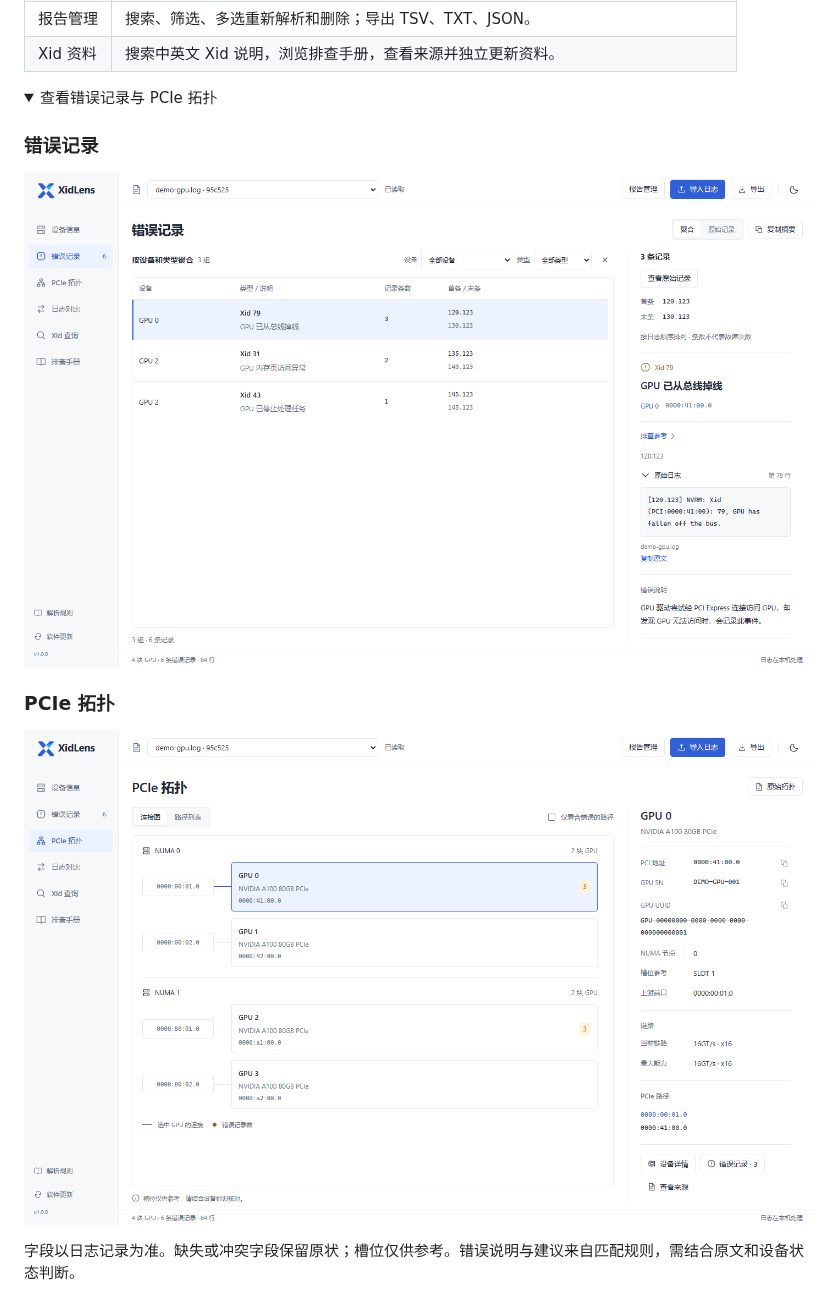
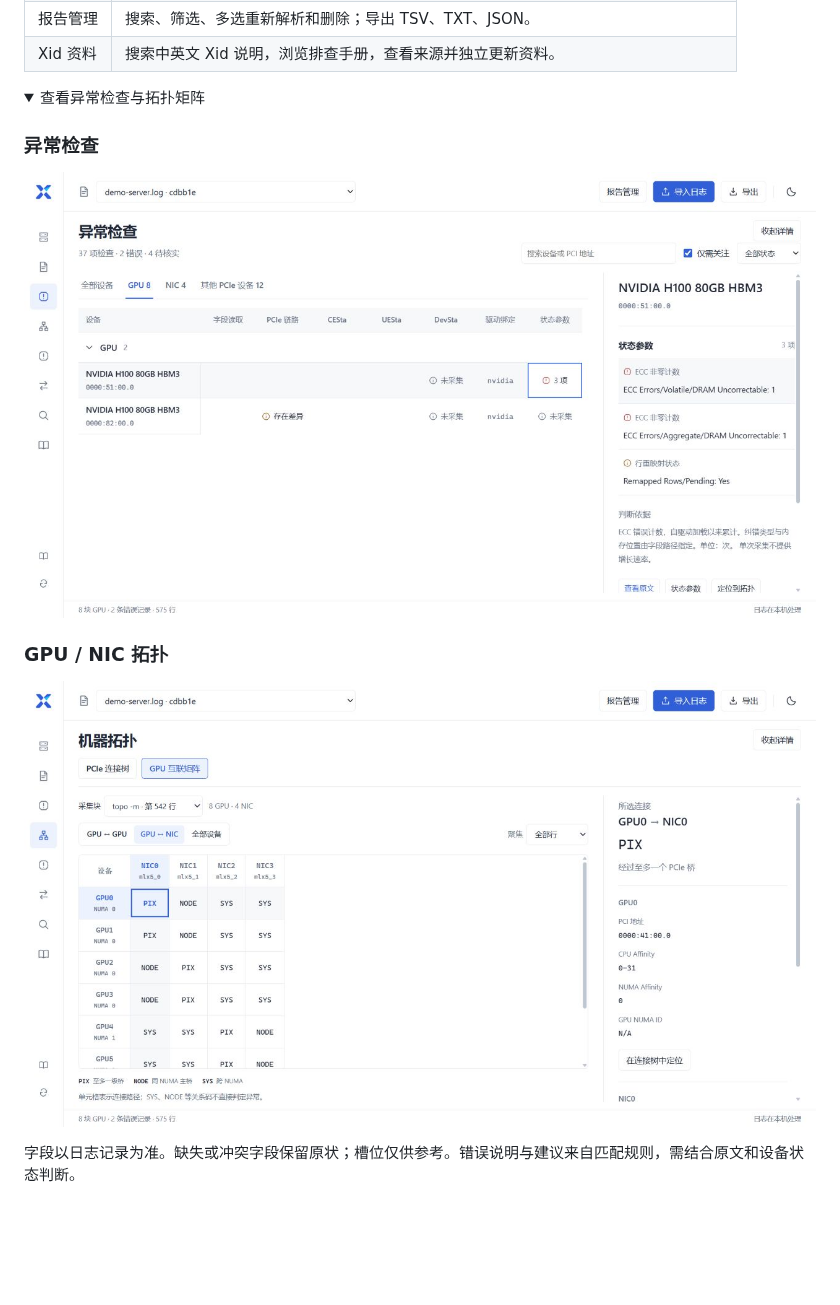
Before and after one commit to ohhellojie/xidlens, a Markdown page: README.md, the part around one of its changes. GitHub-like rendering; pictures changed too: docs/images/checks.png (added), docs/images/topology.png; folded sections open; blank space fills up the shorter version.

```diff
--- a/README.md
+++ b/README.md
@@ -39,11 +39,11 @@
 | Xid 资料 | 搜索中英文 Xid 说明，浏览排查手册，查看来源并独立更新资料。 |
 
 <details>
-<summary>查看错误记录与 PCIe 拓扑</summary>
+<summary>查看异常检查与拓扑矩阵</summary>
 
-### 错误记录
+### 异常检查
 
-![错误聚合与日志原文](docs/images/errors.png)
+![异常检查：按设备定位待核实项与 ECC 错误](docs/images/checks.png)
 
-### PCIe 拓扑
+### GPU / NIC 拓扑
 
```
Also changed, not shown: other parts of README.md (+3 -3 lines), README.en.md (+7 -7 lines), docs/images/status.png (added), 1 other file.
